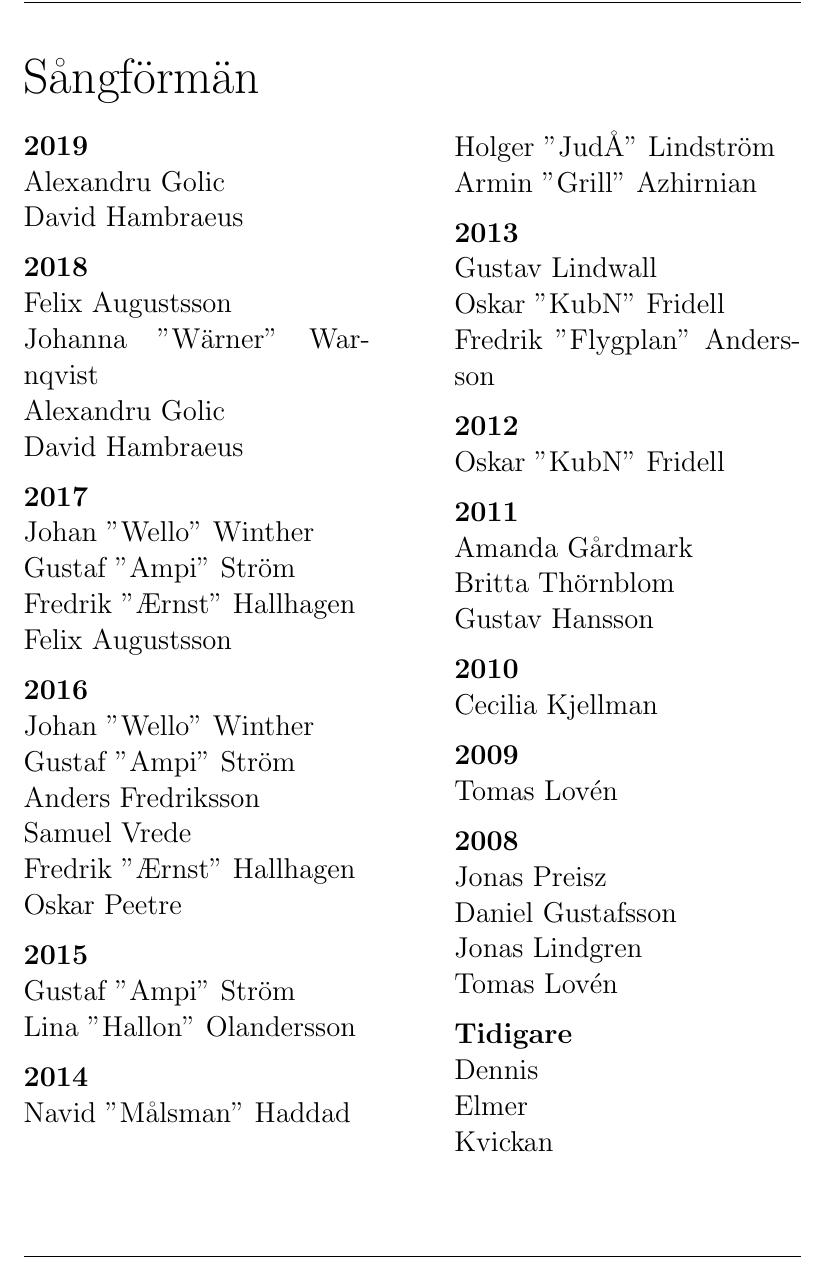
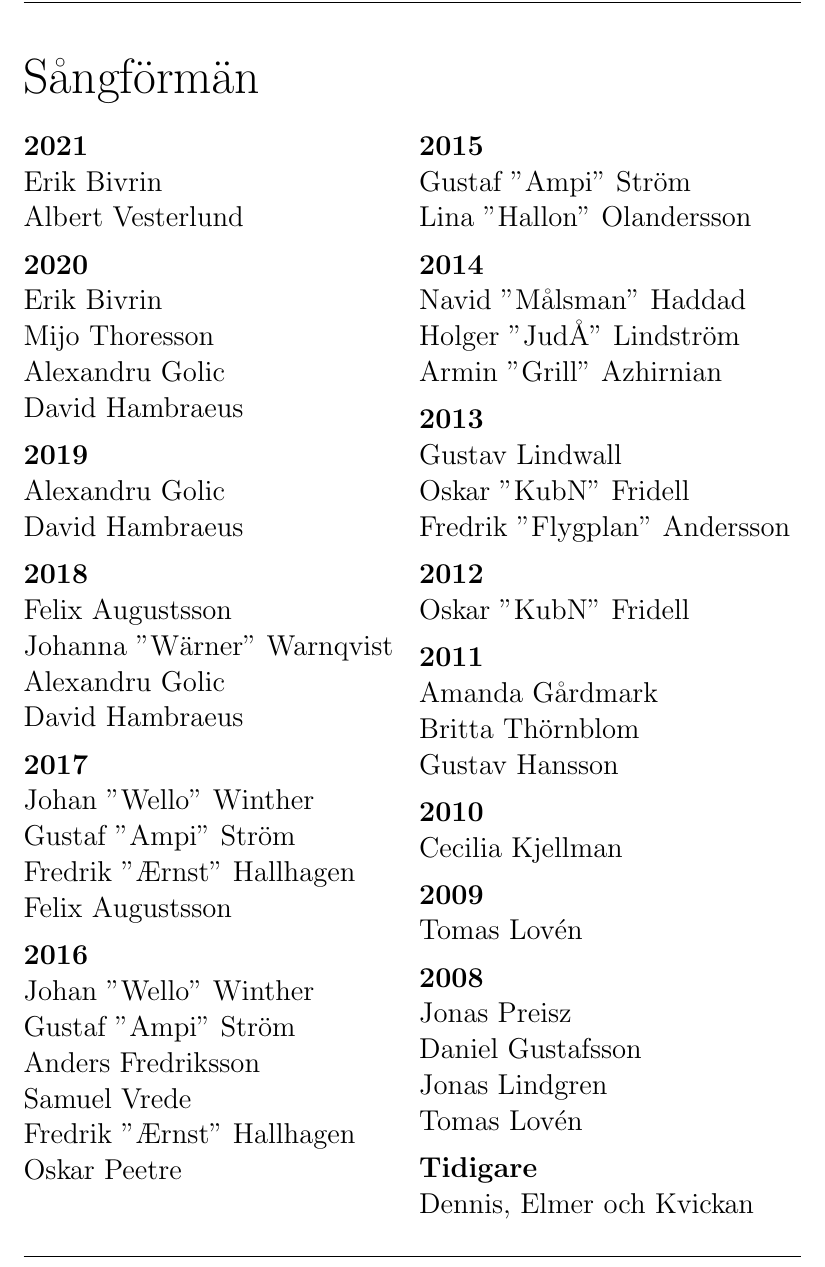
Before and after one commit to fysikteknologsektionen/sjungbok, a LaTeX document (sjungboken.tex, which reads sangforman.tex): part of page 150 of 150, cut so that both start at the same text. Compiled offline with pdfLaTeX.

Commit message:
Uppdatera listan på sångförmän

```diff
--- a/sangforman.tex
+++ b/sangforman.tex
@@ -4,10 +4,20 @@
 \end{flushleft}
 
 {\large
-\setlength{\parskip}{0.5em}
-\setlength\columnsep{3em}
+\setlength{\parskip}{0.4em}
+\setlength\columnsep{.5em}
 
 \begin{multicols}{2}
+\textbf{2021}\\
+Erik Bivrin\\
+Albert Vesterlund
+
+\textbf{2020}\\
+Erik Bivrin\\
+Mijo Thoresson\\
+Alexandru Golic\\
+David Hambraeus
+
 \textbf{2019}\\
 Alexandru Golic\\
 David Hambraeus
@@ -67,9 +77,6 @@ Jonas Lindgren\\
 Tomas Lovén
 
 \textbf{Tidigare}\\
-Dennis\\
-Elmer\\
-Kvickan
-
+Dennis, Elmer och Kvickan
 \end{multicols}
 }
```
